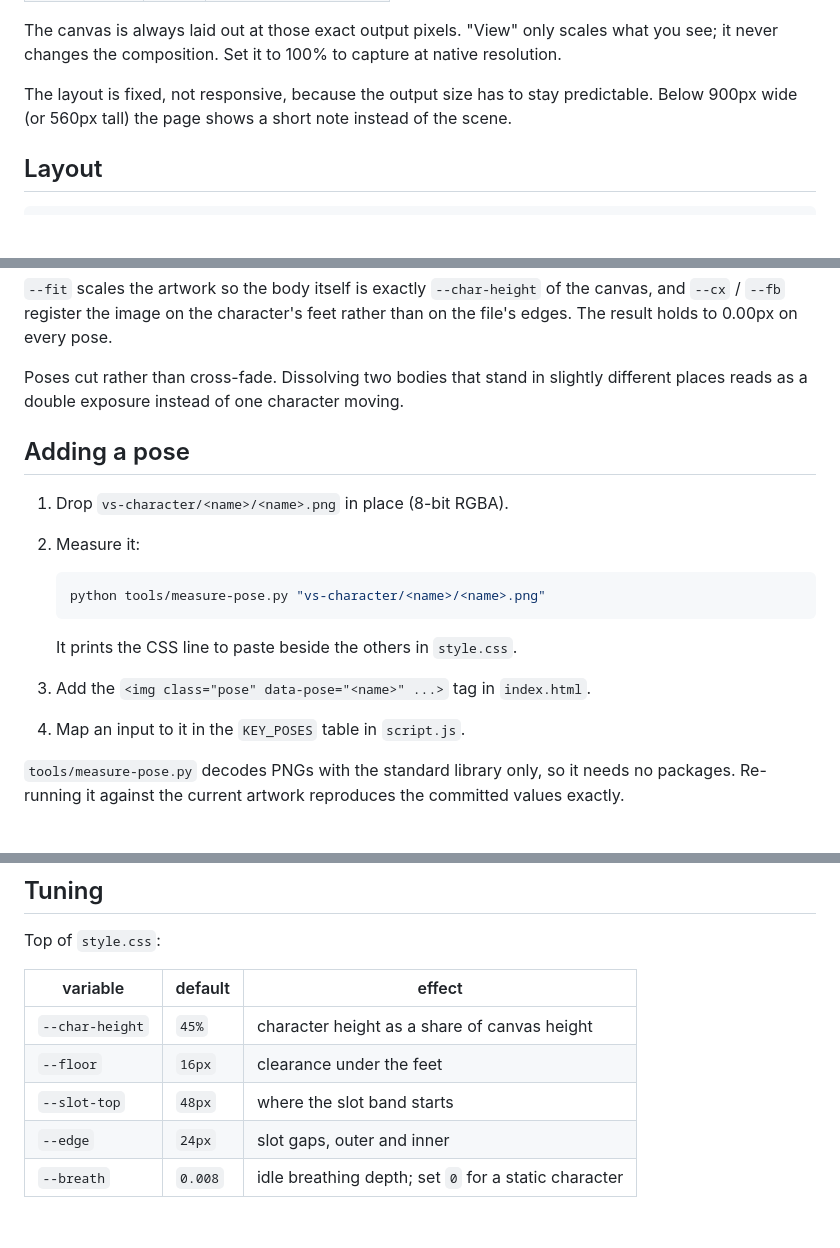
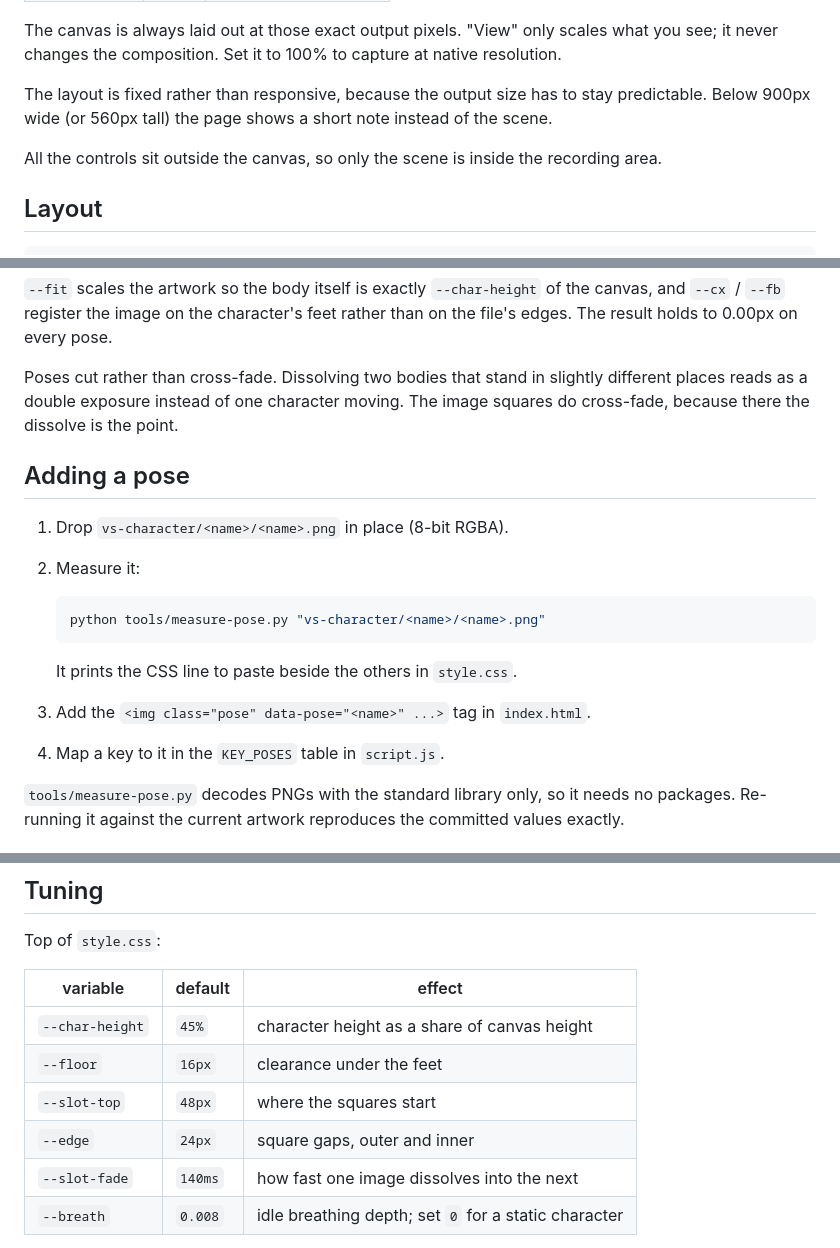
Before and after one commit to thimiraperera/vs-character, a Markdown page: README.md, 3 parts joined by grey strips. GitHub-like rendering; blank space fills up the shorter version.

```diff
--- a/README.md
+++ b/README.md
@@ -58,9 +121,12 @@ The canvas is always laid out at those exact output pixels. "View" only scales
 what you see; it never changes the composition. Set it to 100% to capture at
 native resolution.
 
-The layout is fixed, not responsive, because the output size has to stay
+The layout is fixed rather than responsive, because the output size has to stay
 predictable. Below 900px wide (or 560px tall) the page shows a short note
 instead of the scene.
+
+All the controls sit outside the canvas, so only the scene is inside the
+recording area.
 
 ## Layout
 
@@ -112,7 +178,8 @@ canvas, and `--cx` / `--fb` register the image on the character's feet rather
 than on the file's edges. The result holds to 0.00px on every pose.
 
 Poses cut rather than cross-fade. Dissolving two bodies that stand in slightly
-different places reads as a double exposure instead of one character moving.
+different places reads as a double exposure instead of one character moving. The
+image squares do cross-fade, because there the dissolve is the point.
 
 ## Adding a pose
 
@@ -125,7 +192,7 @@ different places reads as a double exposure instead of one character moving.
 
    It prints the CSS line to paste beside the others in `style.css`.
 3. Add the `<img class="pose" data-pose="<name>" ...>` tag in `index.html`.
-4. Map an input to it in the `KEY_POSES` table in `script.js`.
+4. Map a key to it in the `KEY_POSES` table in `script.js`.
 
 `tools/measure-pose.py` decodes PNGs with the standard library only, so it needs
 no packages. Re-running it against the current artwork reproduces the committed
@@ -169,8 +236,9 @@ Top of `style.css`:
 | --- | --- | --- |
 | `--char-height` | `45%` | character height as a share of canvas height |
 | `--floor` | `16px` | clearance under the feet |
-| `--slot-top` | `48px` | where the slot band starts |
-| `--edge` | `24px` | slot gaps, outer and inner |
+| `--slot-top` | `48px` | where the squares start |
+| `--edge` | `24px` | square gaps, outer and inner |
+| `--slot-fade` | `140ms` | how fast one image dissolves into the next |
 | `--breath` | `0.008` | idle breathing depth; set `0` for a static character |
 
 Breathing scales the character from the soles by 0.8% over a 4.2s cycle, so the
```
Also changed, not shown: other parts of README.md (+86 -23 lines).
